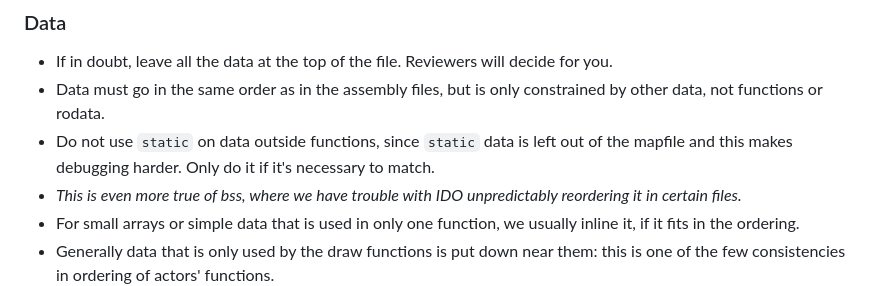
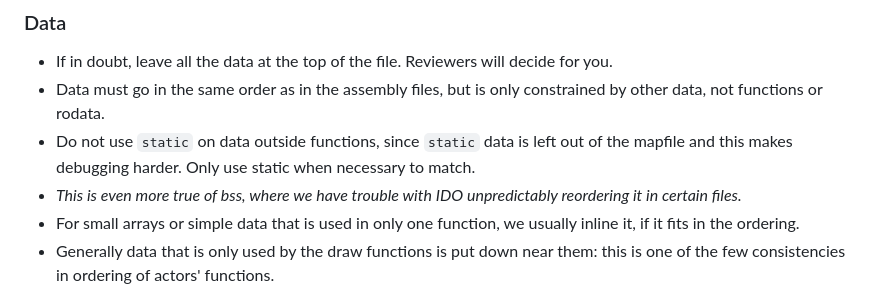
Before and after one commit to zeldaret/af, a Markdown page: docs/STYLE.md, the part around the change. Drawn GitHub-style.

Commit message:
fixed wording

```diff
--- a/docs/STYLE.md
+++ b/docs/STYLE.md
@@ -188,7 +188,7 @@ Only put prototypes that are necessary. They should be placed in the main C file
 
 - If in doubt, leave all the data at the top of the file. Reviewers will decide for you.
 - Data must go in the same order as in the assembly files, but is only constrained by other data, not functions or rodata.
-- Do not use `static` on data outside functions, since `static` data is left out of the mapfile and this makes debugging harder. Only do it if it's necessary to match.
+- Do not use `static` on data outside functions, since `static` data is left out of the mapfile and this makes debugging harder. Only use static when necessary to match.
 - *This is even more true of bss, where we have trouble with IDO unpredictably reordering it in certain files.*
 - For small arrays or simple data that is used in only one function, we usually inline it, if it fits in the ordering.
 - Generally data that is only used by the draw functions is put down near them: this is one of the few consistencies in ordering of actors' functions.
```
